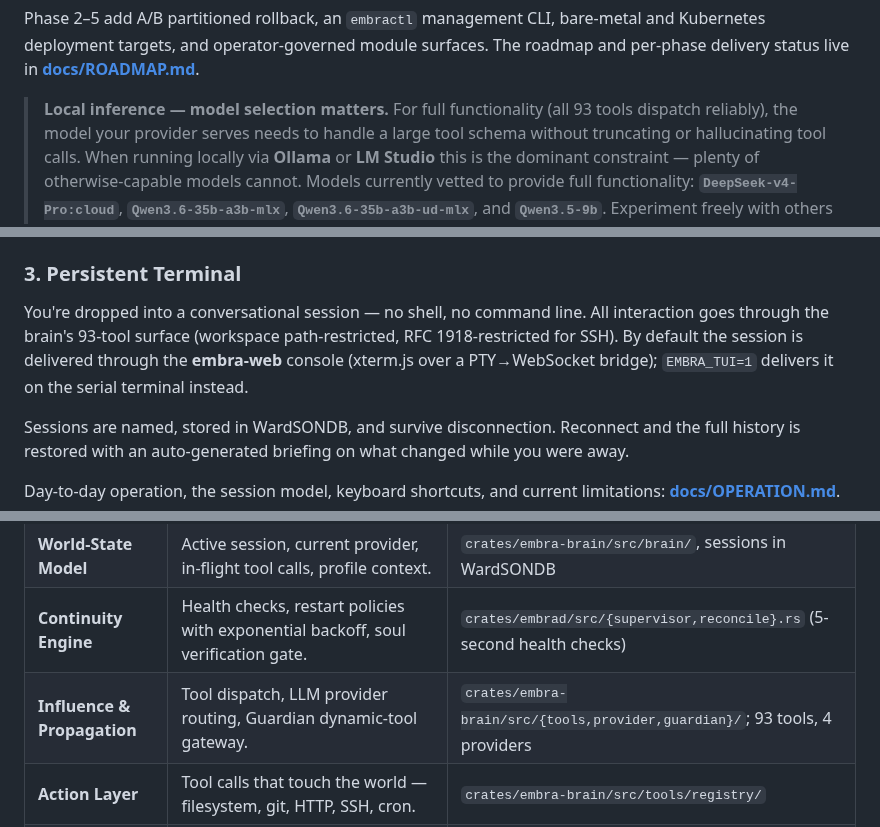
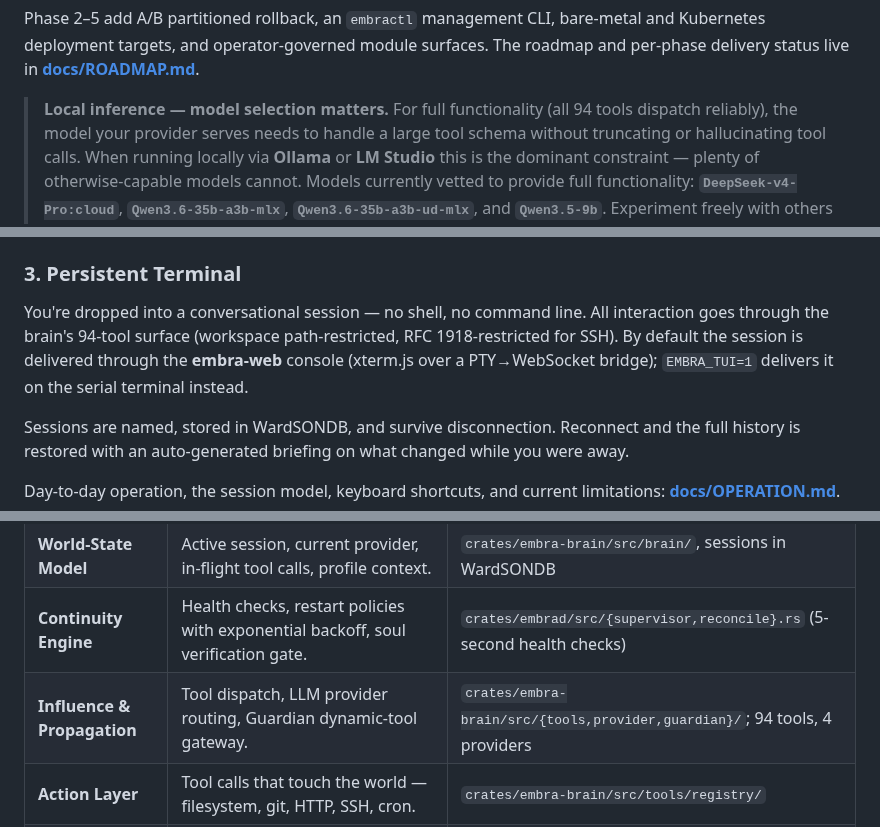
Before and after one commit to Ward-Software-Defined-Systems/embraOS, a Markdown page: README.md, 3 parts joined by grey strips. GitHub-like rendering.

```diff
--- a/README.md
+++ b/README.md
@@ -22,7 +22,7 @@
 
 Phase 2–5 add A/B partitioned rollback, an `embractl` management CLI, bare-metal and Kubernetes deployment targets, and operator-governed module surfaces. The roadmap and per-phase delivery status live in **[docs/ROADMAP.md](docs/ROADMAP.md)**.
 
-> **Local inference — model selection matters.** For full functionality (all 93
+> **Local inference — model selection matters.** For full functionality (all 94
 > tools dispatch reliably), the model your provider serves needs to handle a large
 > tool schema without truncating or hallucinating tool calls. When running locally
 > via **Ollama** or **LM Studio** this is the dominant constraint — plenty of
@@ -104,7 +107,7 @@ A minimal setup: name the intelligence, choose your LLM provider (Anthropic Clau
 A six-phase guided setup (`UserConfiguration → IdentityFormation → SoulDefinition → InitialToolset → Confirmation → Complete`, `crates/embra-brain/src/learning/mod.rs:12–19`) walks through user profile, identity, values, and toolset. On approval the resulting JSON is serialized with `serde_json::to_string_pretty`, hashed with SHA-256, and the hash is written to `/embra/state/soul.sha256`. Subsequent boots verify the hash via `embra-trustd` and HALT on mismatch.
 
 ### 3. Persistent Terminal
-You're dropped into a conversational session — no shell, no command line. All interaction goes through the brain's 93-tool surface (workspace path-restricted, RFC 1918-restricted for SSH). By default the session is delivered through the **embra-web** console (xterm.js over a PTY→WebSocket bridge); `EMBRA_TUI=1` delivers it on the serial terminal instead.
+You're dropped into a conversational session — no shell, no command line. All interaction goes through the brain's 94-tool surface (workspace path-restricted, RFC 1918-restricted for SSH). By default the session is delivered through the **embra-web** console (xterm.js over a PTY→WebSocket bridge); `EMBRA_TUI=1` delivers it on the serial terminal instead.
 
 Sessions are named, stored in WardSONDB, and survive disconnection. Reconnect and the full history is restored with an auto-generated briefing on what changed while you were away.
 
@@ -121,7 +124,7 @@ embraOS is built on a 7-layer continuity architecture (descended from the OpenCl
 | **Invariant Kernel** | Sealed identity document — operator-defined values, constraints, purpose. SHA-256 verified at every boot. | `soul.invariant` in WardSONDB; hash at `/embra/state/soul.sha256` |
 | **World-State Model** | Active session, current provider, in-flight tool calls, profile context. | `crates/embra-brain/src/brain/`, sessions in WardSONDB |
 | **Continuity Engine** | Health checks, restart policies with exponential backoff, soul verification gate. | `crates/embrad/src/{supervisor,reconcile}.rs` (5-second health checks) |
-| **Influence & Propagation** | Tool dispatch, LLM provider routing, Guardian dynamic-tool gateway. | `crates/embra-brain/src/{tools,provider,guardian}/`; 93 tools, 4 providers |
+| **Influence & Propagation** | Tool dispatch, LLM provider routing, Guardian dynamic-tool gateway. | `crates/embra-brain/src/{tools,provider,guardian}/`; 94 tools, 4 providers |
 | **Action Layer** | Tool calls that touch the world — filesystem, git, HTTP, SSH, cron. | `crates/embra-brain/src/tools/registry/` |
 | **Governance & Guardrails** | Soul injection into the system prompt, workspace path restriction, RFC 1918 SSH constraint, Guardian capability broker. | `crates/embra-brain/src/brain/prompts.rs`; tool-layer enforcement |
 | **Memory & Knowledge** | Session history + cross-session knowledge graph (entries / semantic / procedural / typed edges) with auto-enrichment on retrieval ≥0.3. | `crates/embra-brain/src/knowledge/` |
```
Also changed, not shown: other parts of README.md (+10 -6 lines), docs/CHANGE-LOG.md (+1 -1 lines).
